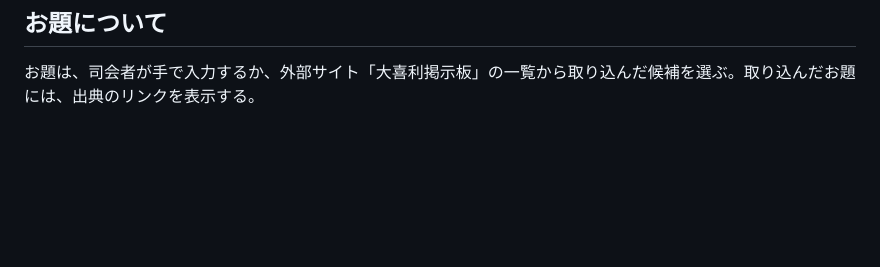
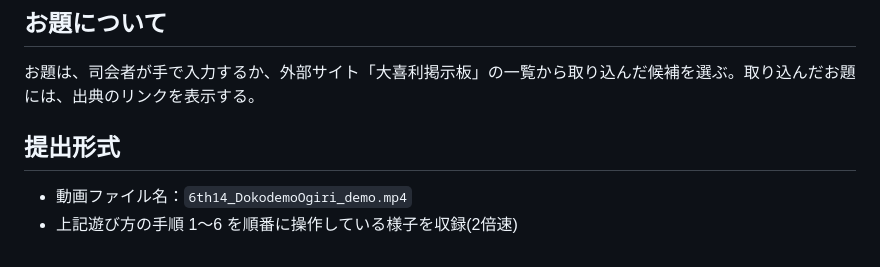
Before and after one commit to ryosaburo/Dokodemo-Ogiri, a Markdown page: README.md, the part around the change. Drawn GitHub-style; blank space fills up the shorter version.

Commit message:
READMEにお題の説明と提出形式を追加
Co-Authored-By: Claude Sonnet 5.5 <noreply@anthropic.com>

```diff
--- a/README.md
+++ b/README.md
@@ -76,3 +76,8 @@ docker compose exec laravel.test php artisan test
 ## お題について
 
 お題は、司会者が手で入力するか、外部サイト「大喜利掲示板」の一覧から取り込んだ候補を選ぶ。取り込んだお題には、出典のリンクを表示する。
+
+## 提出形式
+
+- 動画ファイル名：`6th14_DokodemoOgiri_demo.mp4`
+- 上記遊び方の手順 1〜6 を順番に操作している様子を収録(2倍速)
```
